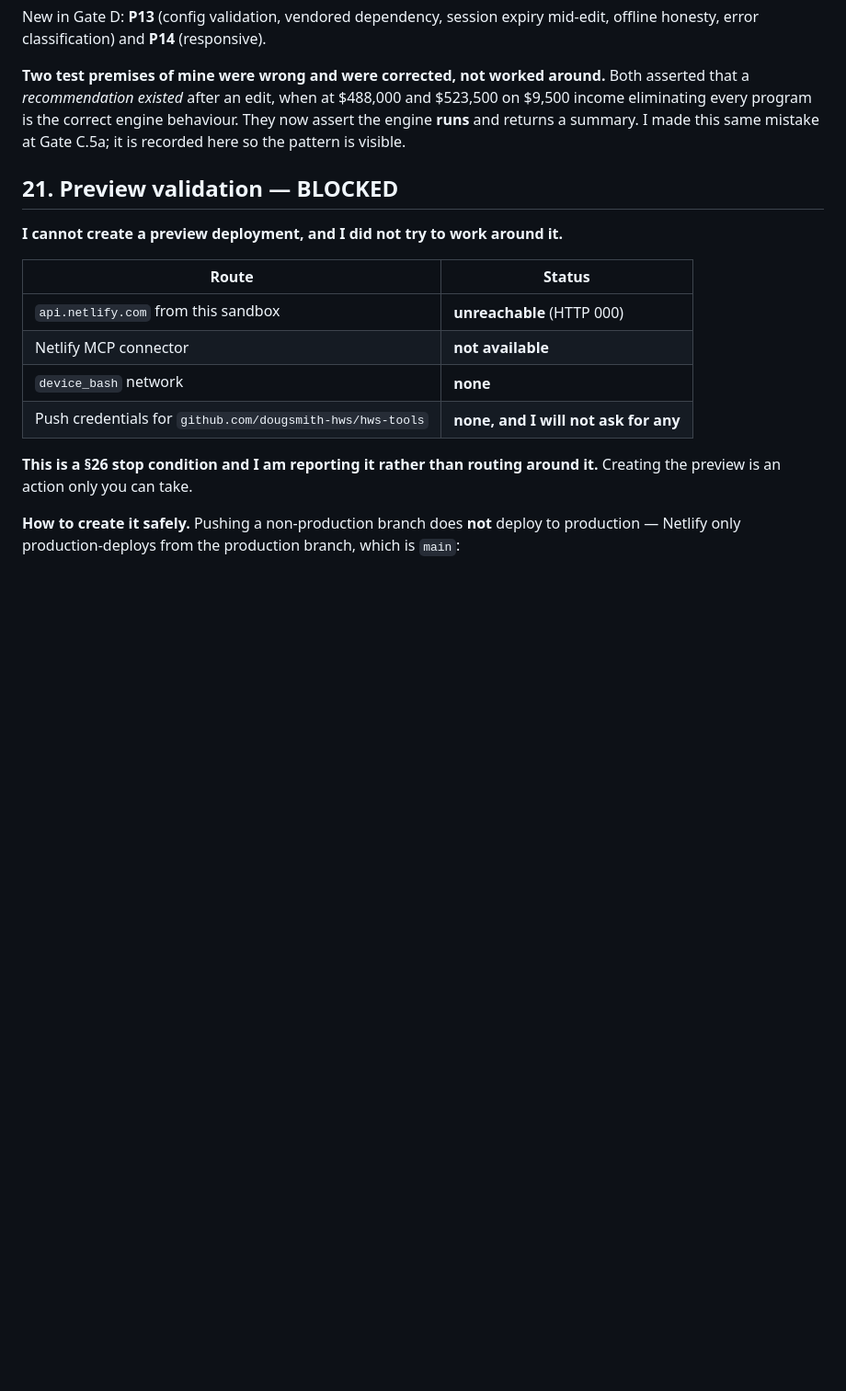
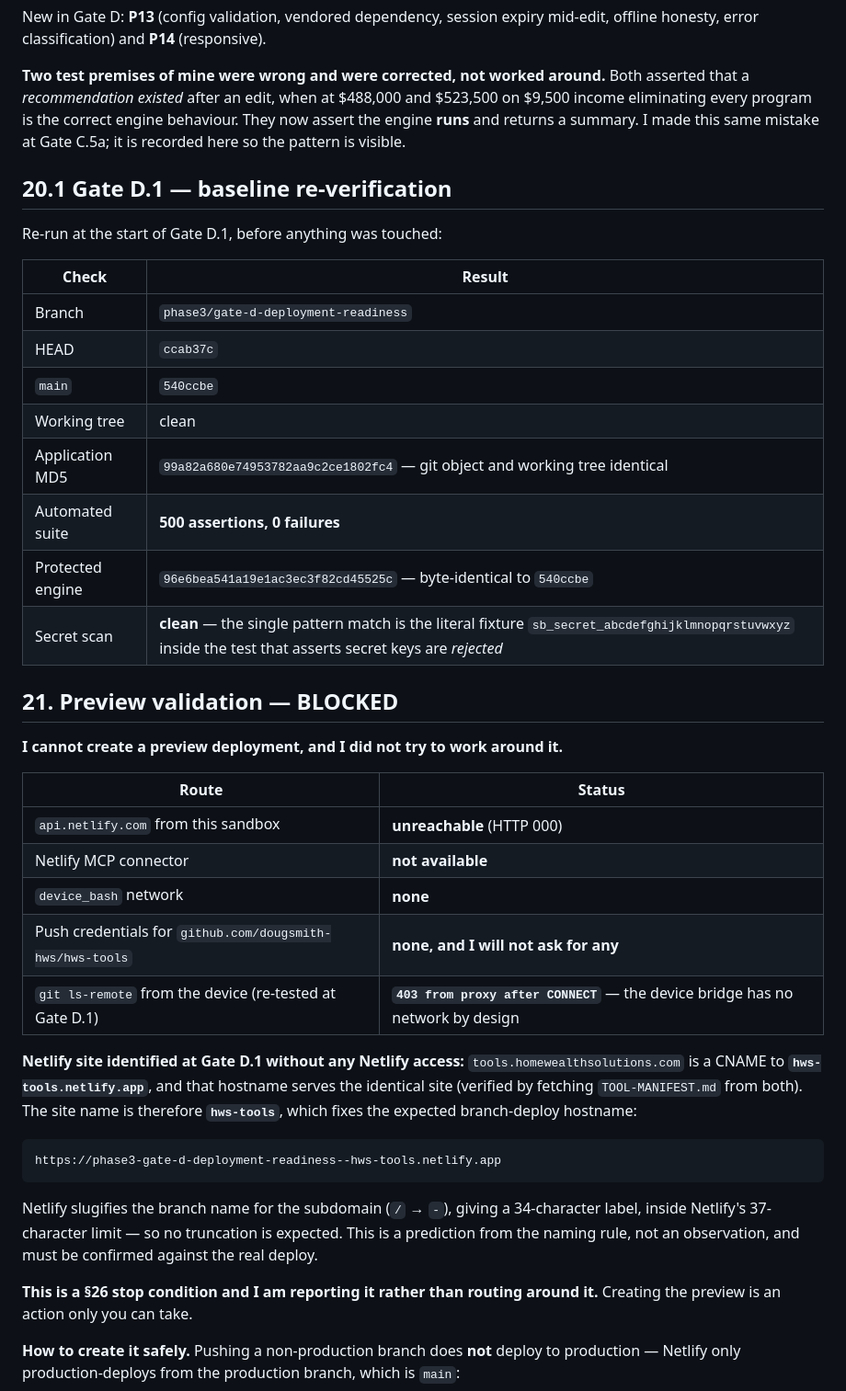
Before and after one commit to dougsmith-hws/hws-tools, a Markdown page: docs/BSE-Phase3-GateD-Report.md, the part around one of its changes. Shown at 92% size. Drawn GitHub-style; blank space fills up the shorter version.

````diff
--- a/docs/BSE-Phase3-GateD-Report.md
+++ b/docs/BSE-Phase3-GateD-Report.md
@@ -431,6 +454,21 @@ $523,500 on $9,500 income eliminating every program is the correct engine
 behaviour. They now assert the engine **runs** and returns a summary. I made this
 same mistake at Gate C.5a; it is recorded here so the pattern is visible.
 
+## 20.1 Gate D.1 — baseline re-verification
+
+Re-run at the start of Gate D.1, before anything was touched:
+
+| Check | Result |
+|---|---|
+| Branch | `phase3/gate-d-deployment-readiness` |
+| HEAD | `ccab37c` |
+| `main` | `540ccbe` |
+| Working tree | clean |
+| Application MD5 | `99a82a680e74953782aa9c2ce1802fc4` — git object and working tree identical |
+| Automated suite | **500 assertions, 0 failures** |
+| Protected engine | `96e6bea541a19e1ac3ec3f82cd45525c` — byte-identical to `540ccbe` |
+| Secret scan | **clean** — the single pattern match is the literal fixture `sb_secret_abcdefghijklmnopqrstuvwxyz` inside the test that asserts secret keys are *rejected* |
+
 ## 21. Preview validation — BLOCKED
 
 **I cannot create a preview deployment, and I did not try to work around it.**
@@ -441,6 +479,22 @@ same mistake at Gate C.5a; it is recorded here so the pattern is visible.
 | Netlify MCP connector | **not available** |
 | `device_bash` network | **none** |
 | Push credentials for `github.com/dougsmith-hws/hws-tools` | **none, and I will not ask for any** |
+| `git ls-remote` from the device (re-tested at Gate D.1) | **`403 from proxy after CONNECT`** — the device bridge has no network by design |
+
+**Netlify site identified at Gate D.1 without any Netlify access:**
+`tools.homewealthsolutions.com` is a CNAME to **`hws-tools.netlify.app`**, and
+that hostname serves the identical site (verified by fetching `TOOL-MANIFEST.md`
+from both). The site name is therefore **`hws-tools`**, which fixes the expected
+branch-deploy hostname:
+
+```
+https://phase3-gate-d-deployment-readiness--hws-tools.netlify.app
+```
+
+Netlify slugifies the branch name for the subdomain (`/` → `-`), giving a
+34-character label, inside Netlify's 37-character limit — so no truncation is
+expected. This is a prediction from the naming rule, not an observation, and must
+be confirmed against the real deploy.
 
 **This is a §26 stop condition and I am reporting it rather than routing around
 it.** Creating the preview is an action only you can take.
````
Also changed, not shown: other parts of docs/BSE-Phase3-GateD-Report.md (+32 -9 lines), docs/BSE-Project-Status.md (+4 -1 lines).
